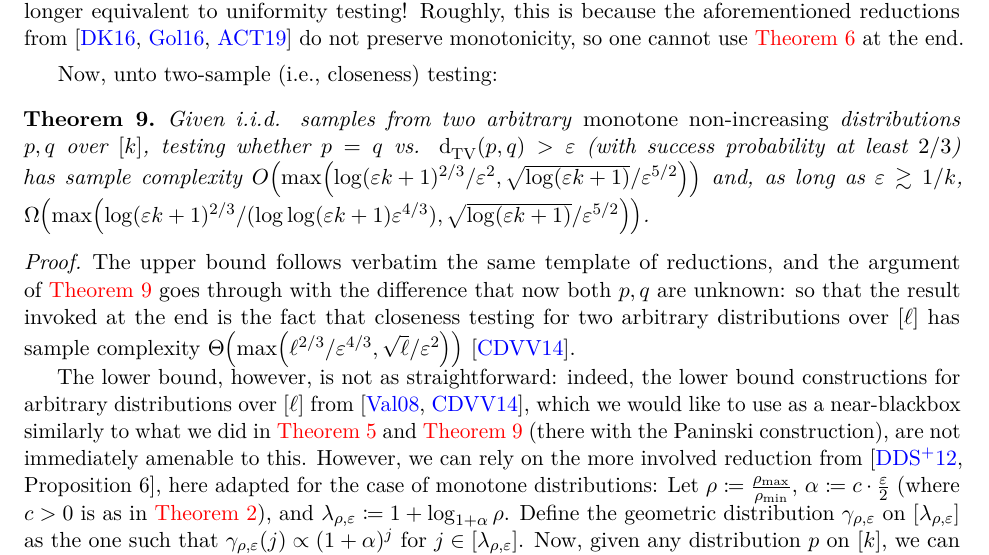
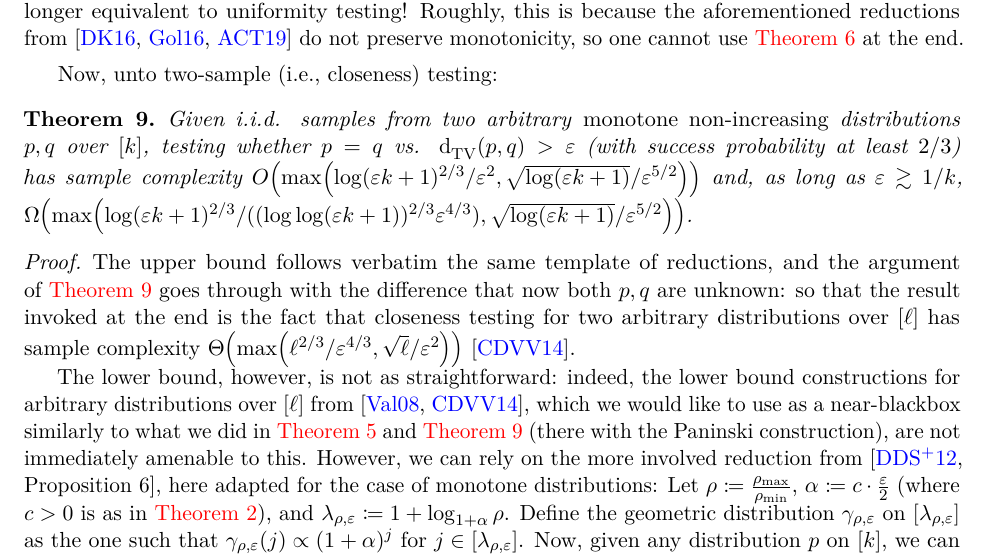
Before and after one commit to ccanonne/probabilitydistributiontoolbox, a LaTeX document (monotone.tex): part of page 5 of 7, cut so that both start at the same text. Compiled offline with pdfLaTeX.

Commit message:
Missing an exponent 2/3 in the last LB statement

```diff
--- a/monotone.tex
+++ b/monotone.tex
@@ -169,7 +169,7 @@ Note that, again, when $\dst \ll 1/\ab$, the sample complexity of~\autoref{theo:
 
 Now, unto two-sample (i.e., closeness) testing:
 \begin{theorem}\label{theo:testing:identity:monotone}
-  Given i.i.d. samples from two arbitrary \emph{monotone non-increasing} distributions $\p,\q$ over $[\ab]$, testing whether $\p=\q$ vs. $\totalvardist{\p}{\q} > \dst$ (with success probability at least $2/3$) has sample complexity $\bigO{\max\mleft( \log(\dst\ab + 1)^{2/3}/\dst^{2}, \sqrt{\log(\dst\ab + 1)}/\dst^{5/2} \mright)}$ and, as long as $\dst \gtrsim 1/\ab$, $\bigOmega{\max\mleft( \log(\dst\ab + 1)^{2/3}/(\log\log(\dst\ab + 1)\dst^{4/3}), \sqrt{\log(\dst\ab + 1)}/\dst^{5/2} \mright)}$.
+  Given i.i.d. samples from two arbitrary \emph{monotone non-increasing} distributions $\p,\q$ over $[\ab]$, testing whether $\p=\q$ vs. $\totalvardist{\p}{\q} > \dst$ (with success probability at least $2/3$) has sample complexity $\bigO{\max\mleft( \log(\dst\ab + 1)^{2/3}/\dst^{2}, \sqrt{\log(\dst\ab + 1)}/\dst^{5/2} \mright)}$ and, as long as $\dst \gtrsim 1/\ab$, $\bigOmega{\max\mleft( \log(\dst\ab + 1)^{2/3}/((\log\log(\dst\ab + 1))^{2/3}\dst^{4/3}), \sqrt{\log(\dst\ab + 1)}/\dst^{5/2} \mright)}$.
 \end{theorem}
 \begin{proof}
 The upper bound follows verbatim the same template of reductions, and the argument of~\autoref{theo:testing:identity:monotone} goes through with the difference that now both $\p,\q$ are unknown: so that the result invoked at the end is the fact that closeness testing for two arbitrary distributions over $[\ell]$ has sample complexity $\bigTheta{\max\mleft( \ell^{2/3}/\dst^{4/3}, \sqrt{\ell}/\dst^{2} \mright)}$~\cite{CDVV:14}.
```
Also changed, not shown: monotone.pdf.
